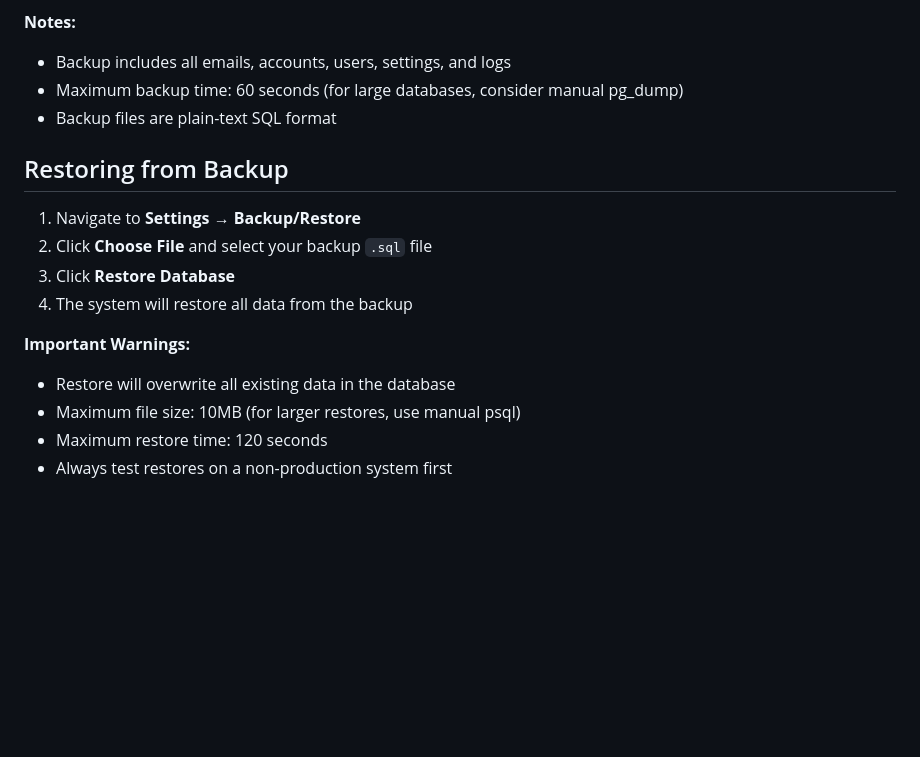
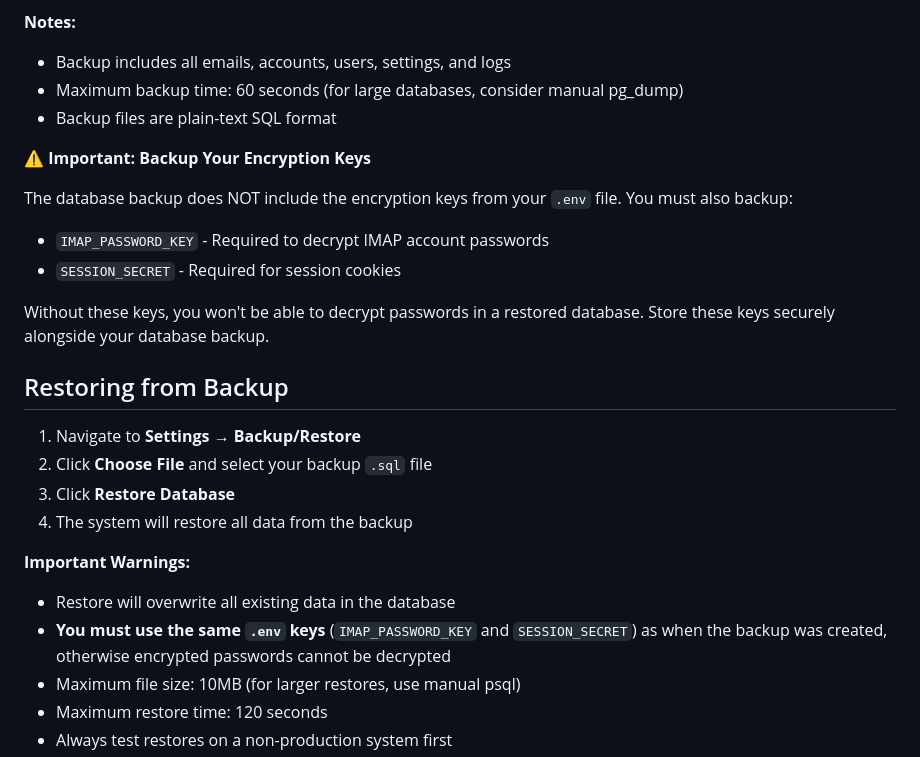
Before and after one commit to daygle/daygle-mail-archiver, a Markdown page: README.md, the part around the change. Drawn GitHub-style; blank space fills up the shorter version.

Commit message:
Add encryption key backup warnings to README
Co-authored-by: daygle <5925233+daygle@users.noreply.github.com>

```diff
--- a/README.md
+++ b/README.md
@@ -378,6 +378,14 @@ Protect your email archive with built-in database backup and restore functionali
 - Maximum backup time: 60 seconds (for large databases, consider manual pg_dump)
 - Backup files are plain-text SQL format
 
+**⚠️ Important: Backup Your Encryption Keys**
+
+The database backup does NOT include the encryption keys from your `.env` file. You must also backup:
+- `IMAP_PASSWORD_KEY` - Required to decrypt IMAP account passwords
+- `SESSION_SECRET` - Required for session cookies
+
+Without these keys, you won't be able to decrypt passwords in a restored database. Store these keys securely alongside your database backup.
+
 ## Restoring from Backup
 
 1. Navigate to **Settings → Backup/Restore**
@@ -387,6 +395,7 @@ Protect your email archive with built-in database backup and restore functionali
 
 **Important Warnings:**
 - Restore will overwrite all existing data in the database
+- **You must use the same `.env` keys** (`IMAP_PASSWORD_KEY` and `SESSION_SECRET`) as when the backup was created, otherwise encrypted passwords cannot be decrypted
 - Maximum file size: 10MB (for larger restores, use manual psql)
 - Maximum restore time: 120 seconds
 - Always test restores on a non-production system first
```
